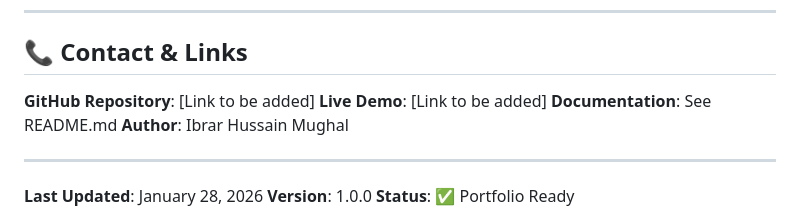
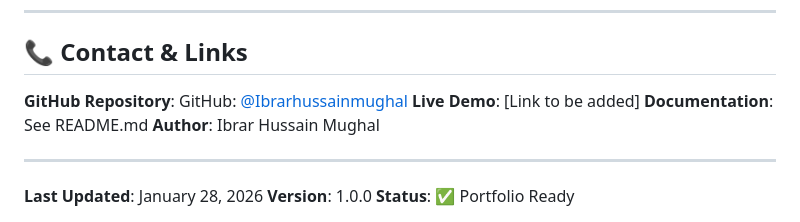
Before and after one commit to Ibrarhussainmughal/maintenance-cost-prediction, a Markdown page: PORTFOLIO_SUMMARY.md, the part around the change. GitHub-like rendering.

Commit message:
modified Portfolio_summary

```diff
--- a/PORTFOLIO_SUMMARY.md
+++ b/PORTFOLIO_SUMMARY.md
@@ -292,7 +292,7 @@ This project demonstrates proficiency in:
 
 ## 📞 Contact & Links
 
-**GitHub Repository**: [Link to be added]
+**GitHub Repository**: GitHub: [@Ibrarhussainmughal](https://github.com/Ibrarhussainmughal)
 **Live Demo**: [Link to be added]
 **Documentation**: See README.md
 **Author**: Ibrar Hussain Mughal
```
